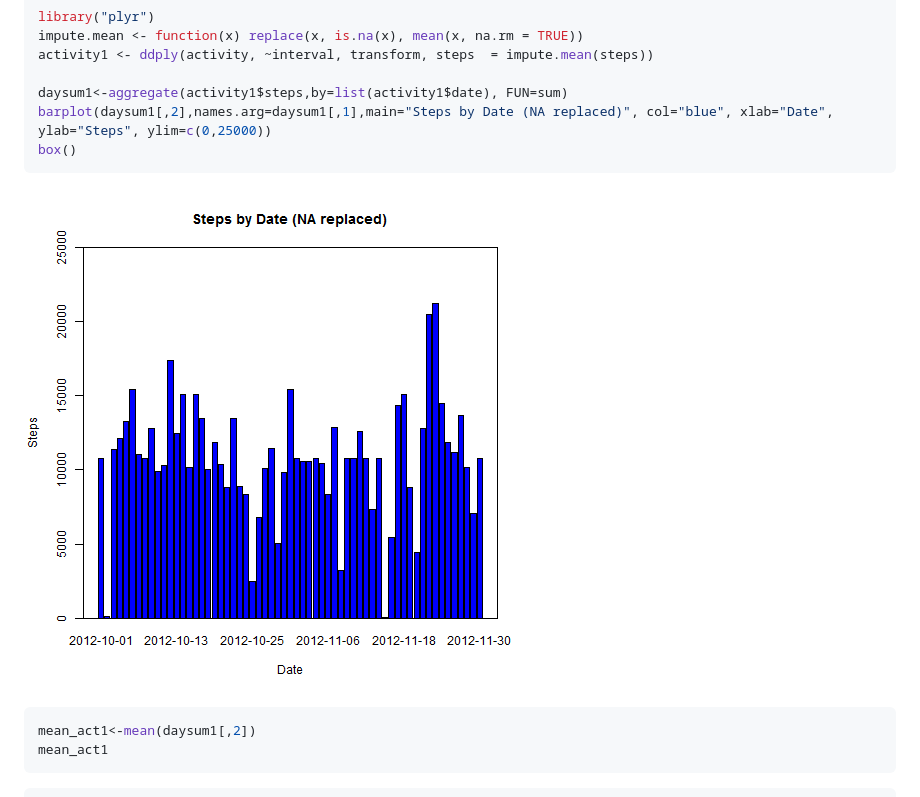
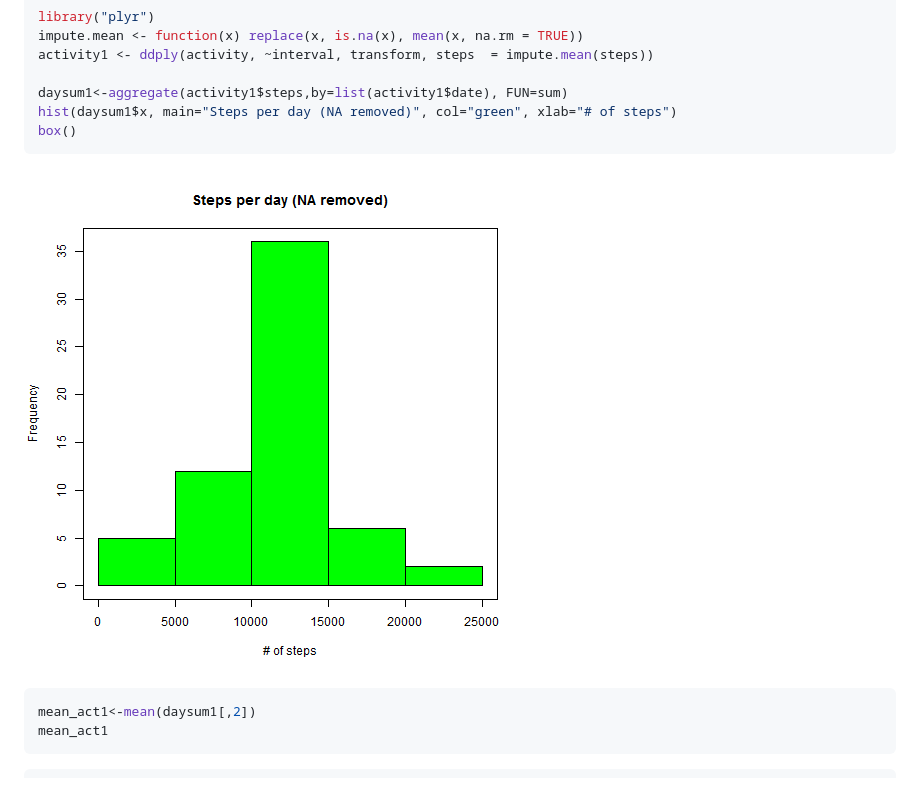
Before and after one commit to xueningwu/RepData_PeerAssessment1, a Markdown page: PA1.md, the part around the change printed below. Drawn GitHub-style; pictures changed too: figure/unnamed-chunk-51.png.

````diff
--- a/PA1.md
+++ b/PA1.md
@@ -91,7 +88,7 @@ impute.mean <- function(x) replace(x, is.na(x), mean(x, na.rm = TRUE))
 activity1 <- ddply(activity, ~interval, transform, steps  = impute.mean(steps))
 
 daysum1<-aggregate(activity1$steps,by=list(activity1$date), FUN=sum)
-barplot(daysum1[,2],names.arg=daysum1[,1],main="Steps by Date (NA replaced)", col="blue", xlab="Date", ylab="Steps", ylim=c(0,25000))
+hist(daysum1$x, main="Steps per day (NA removed)", col="green", xlab="# of steps")
 box()
 ```
 
````
Also changed, not shown: other parts of PA1.md (+2 -5 lines), figure/unnamed-chunk-2.png, 3 other files.
